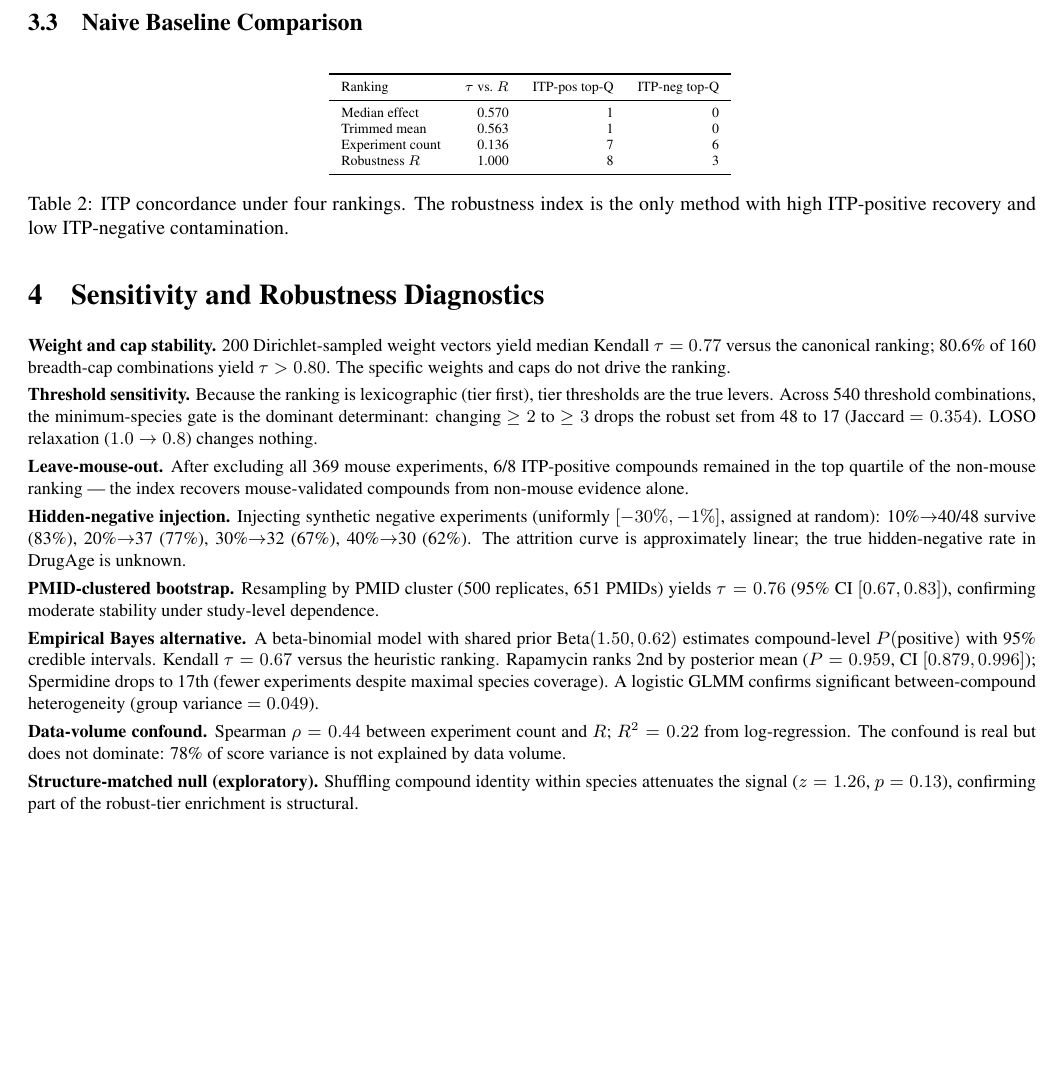
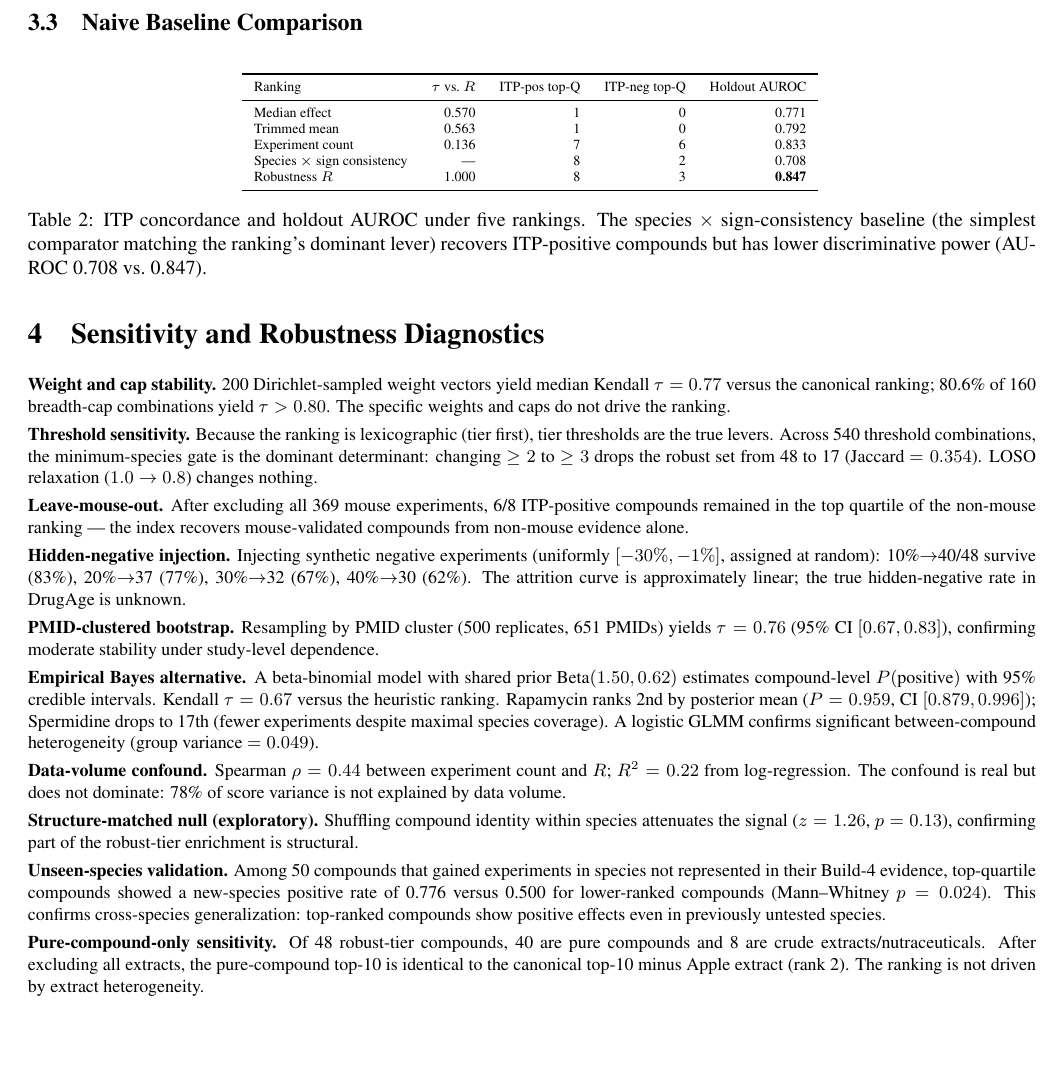
Before and after one commit to scottdhughes/drugage-robustness-skill, a LaTeX paper (paper/main.tex): part of page 2 of 3, cut so that both start at the same text, the shorter picture padded with empty space. Compiled offline with pdfLaTeX.

Commit message:
Add species+consistency baseline (AUROC 0.708 vs 0.847), unseen-species validation (p=0.024), pure-compound sensitivity (40/48 pure), expanded baseline table with holdout AUROC column
Co-Authored-By: Claude Opus 4.6 (1M context) <noreply@anthropic.com>

```diff
--- a/paper/main.tex
+++ b/paper/main.tex
@@ -69,17 +69,18 @@ DrugAge Build~4 (2021) and Build~5 (2024) provide a temporal split. We defined t
 \begin{table}[H]
 \centering
 \scriptsize
-\begin{tabular}{lrrr}
+\begin{tabular}{lrrrr}
 \toprule
-Ranking & $\tau$ vs.\ $R$ & ITP-pos top-Q & ITP-neg top-Q \\
+Ranking & $\tau$ vs.\ $R$ & ITP-pos top-Q & ITP-neg top-Q & Holdout AUROC \\
 \midrule
-Median effect & 0.570 & 1 & 0 \\
-Trimmed mean & 0.563 & 1 & 0 \\
-Experiment count & 0.136 & 7 & 6 \\
-Robustness $R$ & 1.000 & 8 & 3 \\
+Median effect & 0.570 & 1 & 0 & 0.771 \\
+Trimmed mean & 0.563 & 1 & 0 & 0.792 \\
+Experiment count & 0.136 & 7 & 6 & 0.833 \\
+Species $\times$ sign consistency & --- & 8 & 2 & 0.708 \\
+Robustness $R$ & 1.000 & 8 & 3 & \textbf{0.847} \\
 \bottomrule
 \end{tabular}
-\caption{ITP concordance under four rankings. The robustness index is the only method with high ITP-positive recovery and low ITP-negative contamination.}
+\caption{ITP concordance and holdout AUROC under five rankings. The species $\times$ sign-consistency baseline (the simplest comparator matching the ranking's dominant lever) recovers ITP-positive compounds but has lower discriminative power (AUROC 0.708 vs.\ 0.847).}
 \label{tab:baselines}
 \end{table}
 
@@ -101,7 +102,11 @@ Robustness $R$ & 1.000 & 8 & 3 \\
 
 \textbf{Structure-matched null (exploratory).} Shuffling compound identity within species attenuates the signal ($z = 1.26$, $p = 0.13$), confirming part of the robust-tier enrichment is structural.
 
-\textbf{Cross-database check.} Of 215 Geroprotectors.org compounds, 176 matched DrugAge (22 robust, 27 promising, 94 thin evidence, 33 conflicted). Publication-bias audit: 70.1\% of DrugAge experiments report positive effects.
+\textbf{Unseen-species validation.} Among 50 compounds that gained experiments in species not represented in their Build-4 evidence, top-quartile compounds showed a new-species positive rate of 0.776 versus 0.500 for lower-ranked compounds (Mann--Whitney $p = 0.024$). This confirms cross-species generalization: top-ranked compounds show positive effects even in previously untested species.
+
+\textbf{Pure-compound-only sensitivity.} Of 48 robust-tier compounds, 40 are pure compounds and 8 are crude extracts/nutraceuticals. After excluding all extracts, the pure-compound top-10 is identical to the canonical top-10 minus Apple extract (rank 2). The ranking is not driven by extract heterogeneity.
+
+\textbf{Cross-database check.} Of 215 Geroprotectors.org compounds, 176 matched DrugAge (22 robust, 27 promising, 94 thin evidence, 33 conflicted). Positivity-skew audit: 70.1\% of DrugAge experiments report positive effects.
 
 \section{Limitations}
 
```
Also changed, not shown: pyproject.toml (+1 -0 lines), paper/main.pdf, 2 other files.
